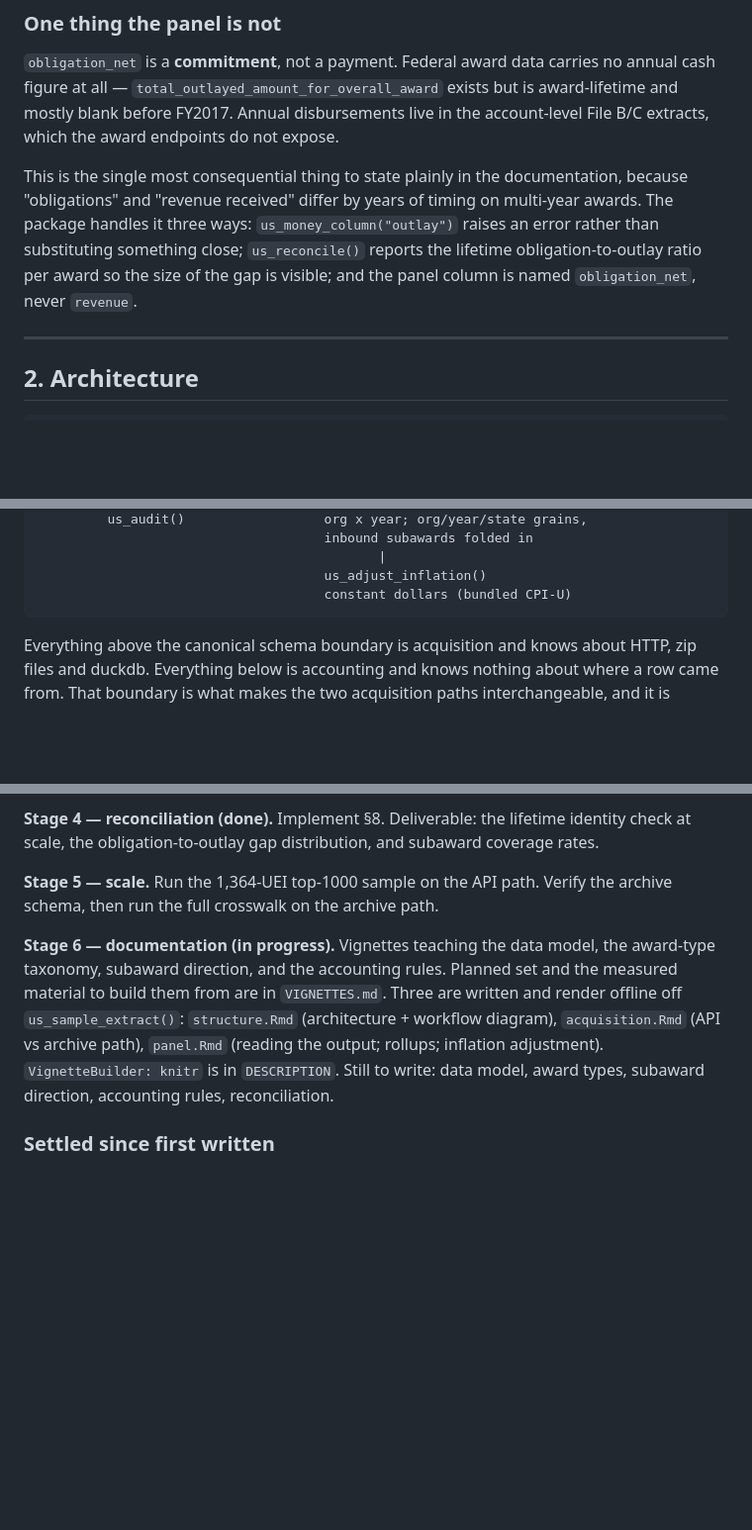
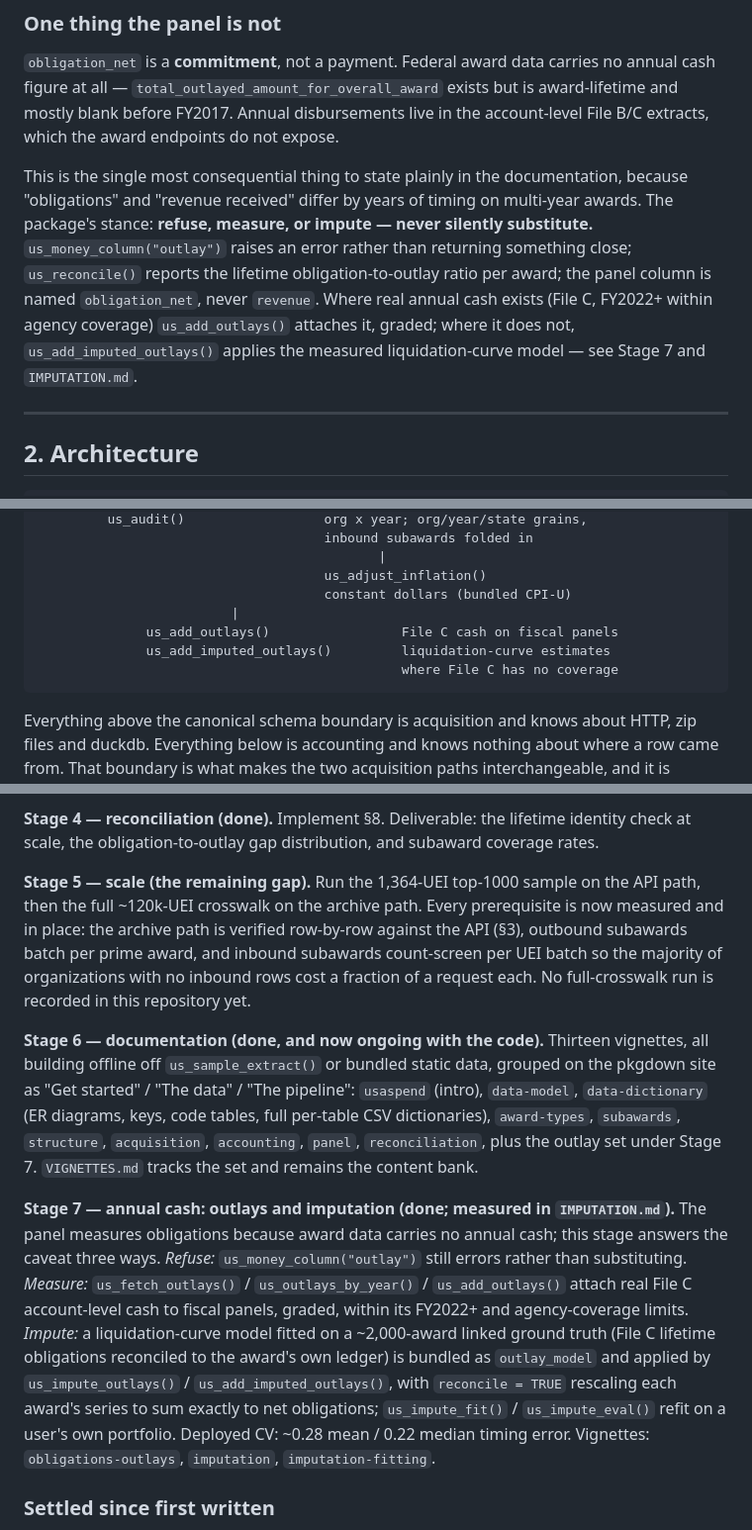
Before and after one commit to Nonprofit-Open-Data-Collective/usaspend, a Markdown page: PLAN.md, 3 parts joined by grey strips. Shown at 99% size. GitHub-like rendering; blank space fills up the shorter version.

Commit message:
Bring PLAN.md current: Stage 7 (annual cash), Stage 6 done, Stage 5 the gap
The roadmap had drifted behind the code. Stage 6 still described three
vignettes when thirteen exist; the outlays/imputation layer -- the largest
addition since the plan was written -- had no stage at all.

- Stage 6 marked done: the full thirteen-vignette set, grouped as on the
  pkgdown site.
- New Stage 7: the annual-cash layer, with the package's stance stated as
  refuse / measure / impute -- us_money_column("outlay") still errors,
  us_add_outlays() attaches graded File C cash within its FY2022+ and
  agency-coverage limits, us_add_imputed_outlays() applies the bundled
  liquidation-curve model (deployed CV ~0.28 mean / 0.22 median timing),
  with reconcile = TRUE restoring the accounting identity.
- Stage 5 (the scale run) restated as the remaining gap, with the note
  that every prerequisite is measured and no full-crosswalk run is
  recorded in this repository yet.
- IMPUTATION.md added to the companion-documents list; the architecture
  diagram gains the outlay layer; the "One thing the panel is not"
  section updated from refuse-only to refuse/measure/impute.

Co-Authored-By: Claude Fable 5 <noreply@anthropic.com>

````diff
--- a/PLAN.md
+++ b/PLAN.md
@@ -51,10 +53,14 @@ in the account-level File B/C extracts, which the award endpoints do not expose.
 
 This is the single most consequential thing to state plainly in the
 documentation, because "obligations" and "revenue received" differ by years of
-timing on multi-year awards. The package handles it three ways: `us_money_column("outlay")`
-raises an error rather than substituting something close; `us_reconcile()` reports
-the lifetime obligation-to-outlay ratio per award so the size of the gap is
-visible; and the panel column is named `obligation_net`, never `revenue`.
+timing on multi-year awards. The package's stance: **refuse, measure, or
+impute — never silently substitute.** `us_money_column("outlay")` raises an
+error rather than returning something close; `us_reconcile()` reports the
+lifetime obligation-to-outlay ratio per award; the panel column is named
+`obligation_net`, never `revenue`. Where real annual cash exists (File C,
+FY2022+ within agency coverage) `us_add_outlays()` attaches it, graded; where
+it does not, `us_add_imputed_outlays()` applies the measured
+liquidation-curve model — see Stage 7 and `IMPUTATION.md`.
 
 ---
 
@@ -89,6 +95,10 @@ visible; and the panel column is named `obligation_net`, never `revenue`.
                                             |
                                      us_adjust_inflation()
                                      constant dollars (bundled CPI-U)
+                         |
+              us_add_outlays()                 File C cash on fiscal panels
+              us_add_imputed_outlays()         liquidation-curve estimates
+                                               where File C has no coverage
 ```
 
 Everything above the canonical schema boundary is acquisition and knows about
@@ -362,17 +372,37 @@ costs on the pilot.
 lifetime identity check at scale, the obligation-to-outlay gap distribution, and
 subaward coverage rates.
 
-**Stage 5 — scale.** Run the 1,364-UEI top-1000 sample on the API path. Verify
-the archive schema, then run the full crosswalk on the archive path.
+**Stage 5 — scale (the remaining gap).** Run the 1,364-UEI top-1000 sample on
+the API path, then the full ~120k-UEI crosswalk on the archive path. Every
+prerequisite is now measured and in place: the archive path is verified
+row-by-row against the API (§3), outbound subawards batch per prime award,
+and inbound subawards count-screen per UEI batch so the majority of
+organizations with no inbound rows cost a fraction of a request each. No
+full-crosswalk run is recorded in this repository yet.
 
-**Stage 6 — documentation (in progress).** Vignettes teaching the data model,
-the award-type taxonomy, subaward direction, and the accounting rules. Planned
-set and the measured material to build them from are in `VIGNETTES.md`. Three
-are written and render offline off `us_sample_extract()`: `structure.Rmd`
-(architecture + workflow diagram), `acquisition.Rmd` (API vs archive path),
-`panel.Rmd` (reading the output; rollups; inflation adjustment).
-`VignetteBuilder: knitr` is in `DESCRIPTION`. Still to write: data model,
-award types, subaward direction, accounting rules, reconciliation.
+**Stage 6 — documentation (done, and now ongoing with the code).** Thirteen
+vignettes, all building offline off `us_sample_extract()` or bundled static
+data, grouped on the pkgdown site as "Get started" / "The data" / "The
+pipeline": `usaspend` (intro), `data-model`, `data-dictionary` (ER diagrams,
+keys, code tables, full per-table CSV dictionaries), `award-types`,
+`subawards`, `structure`, `acquisition`, `accounting`, `panel`,
+`reconciliation`, plus the outlay set under Stage 7. `VIGNETTES.md` tracks
+the set and remains the content bank.
+
+**Stage 7 — annual cash: outlays and imputation (done; measured in
+`IMPUTATION.md`).** The panel measures obligations because award data
+carries no annual cash; this stage answers the caveat three ways. *Refuse:*
+`us_money_column("outlay")` still errors rather than substituting. *Measure:*
+`us_fetch_outlays()` / `us_outlays_by_year()` / `us_add_outlays()` attach
+real File C account-level cash to fiscal panels, graded, within its FY2022+
+and agency-coverage limits. *Impute:* a liquidation-curve model fitted on a
+~2,000-award linked ground truth (File C lifetime obligations reconciled to
+the award's own ledger) is bundled as `outlay_model` and applied by
+`us_impute_outlays()` / `us_add_imputed_outlays()`, with
+`reconcile = TRUE` rescaling each award's series to sum exactly to net
+obligations; `us_impute_fit()` / `us_impute_eval()` refit on a user's own
+portfolio. Deployed CV: ~0.28 mean / 0.22 median timing error. Vignettes:
+`obligations-outlays`, `imputation`, `imputation-fitting`.
 
 ### Settled since first written
 
````
Also changed, not shown: other parts of PLAN.md (+2 -0 lines).
